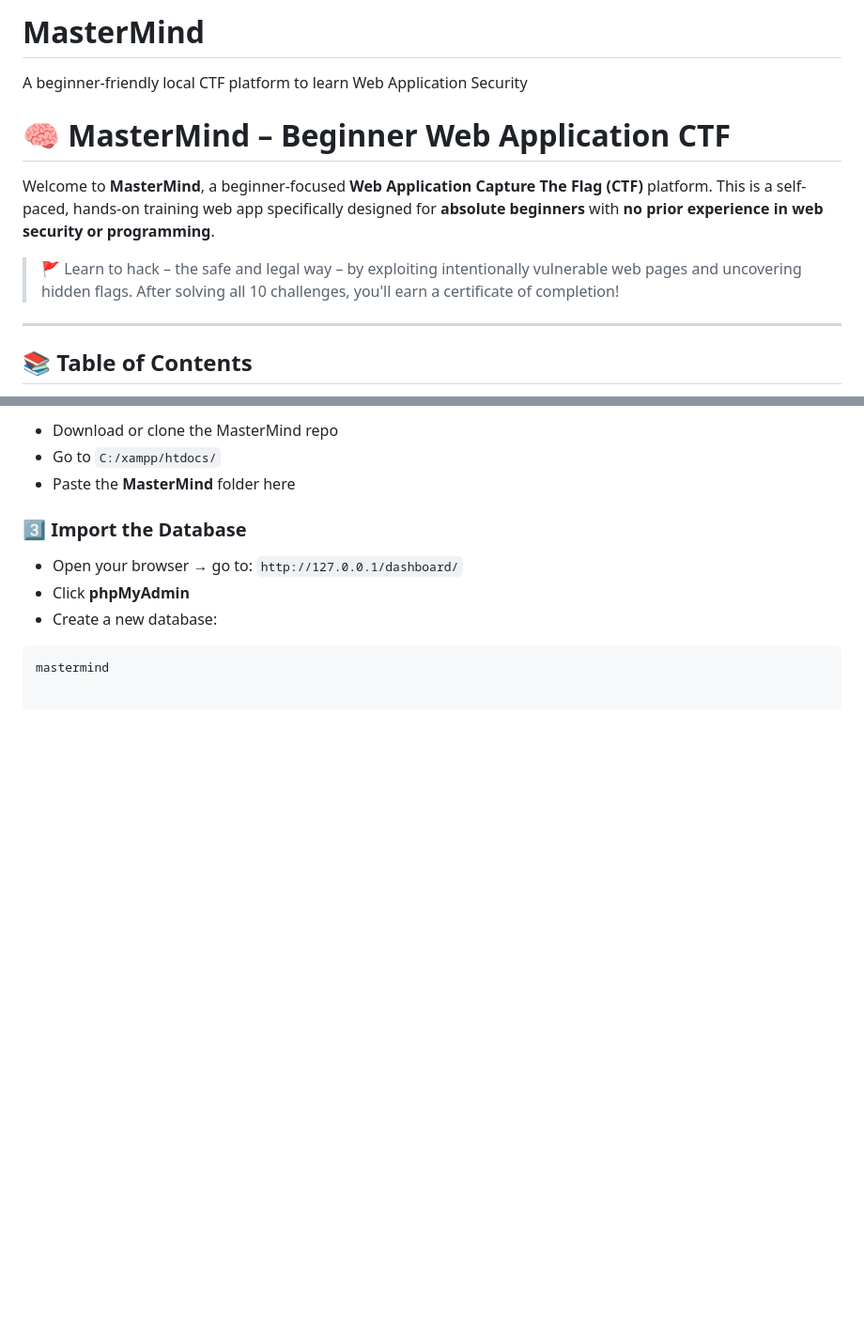
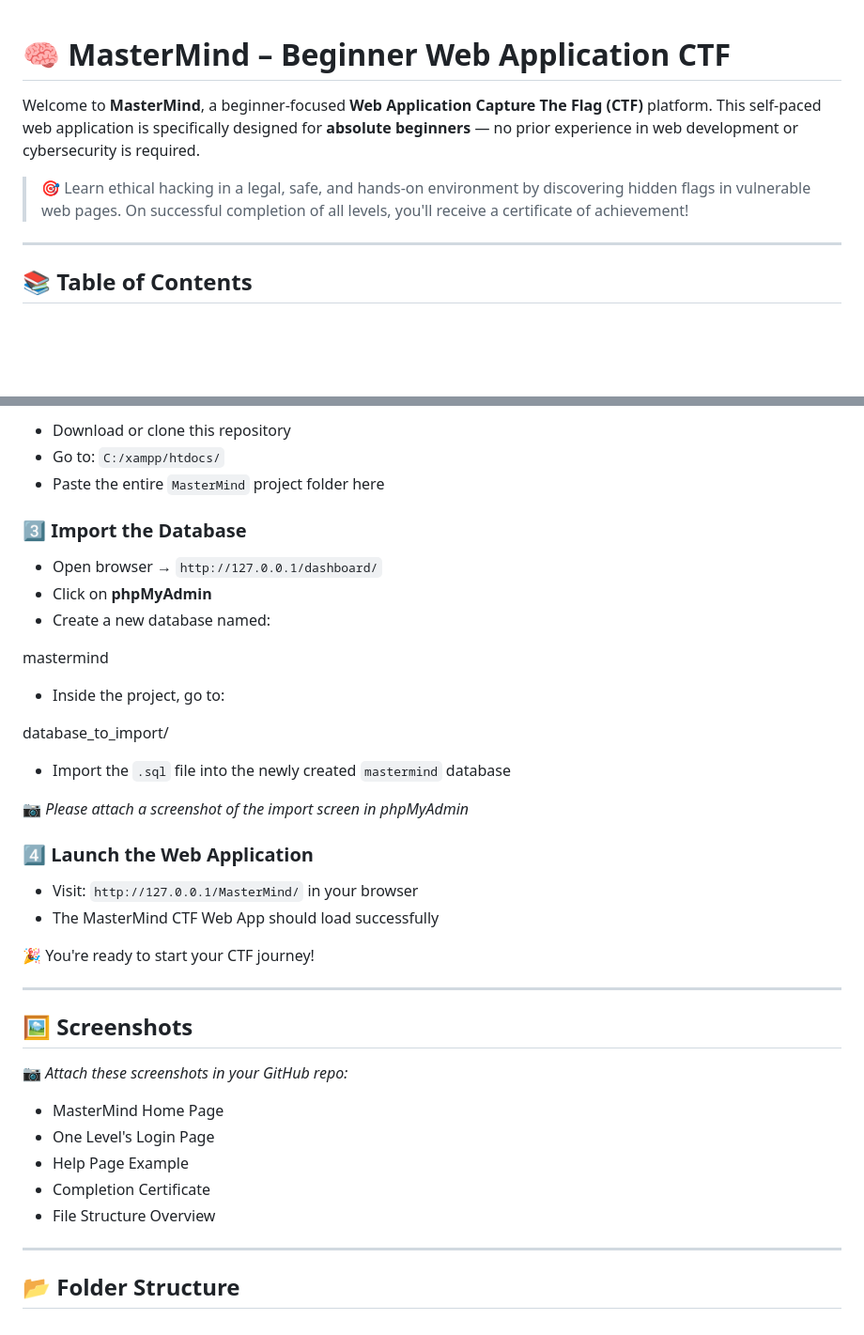
Before and after one commit to Ravindu-Denuwan-Godage/MasterMind, a Markdown page: README.md, 2 parts joined by grey strips. Shown at 94% size. GitHub-like rendering; blank space fills up the shorter version.

````diff
--- a/README.md
+++ b/README.md
@@ -1,10 +1,8 @@
-# MasterMind
-A beginner-friendly local CTF platform to learn Web Application Security
 # 🧠 MasterMind – Beginner Web Application CTF
 
-Welcome to **MasterMind**, a beginner-focused **Web Application Capture The Flag (CTF)** platform. This is a self-paced, hands-on training web app specifically designed for **absolute beginners** with **no prior experience in web security or programming**.
+Welcome to **MasterMind**, a beginner-focused **Web Application Capture The Flag (CTF)** platform. This self-paced web application is specifically designed for **absolute beginners** — no prior experience in web development or cybersecurity is required.
 
-> 🚩 Learn to hack – the safe and legal way – by exploiting intentionally vulnerable web pages and uncovering hidden flags. After solving all 10 challenges, you'll earn a certificate of completion!
+> 🎯 Learn ethical hacking in a legal, safe, and hands-on environment by discovering hidden flags in vulnerable web pages. On successful completion of all levels, you'll receive a certificate of achievement!
 
 ---
 
@@ -98,13 +86,44 @@ This section helps you set up the MasterMind CTF on your local machine using **X
 
-- Download or clone the MasterMind repo
-- Go to `C:/xampp/htdocs/`
-- Paste the **MasterMind** folder here
+- Download or clone this repository
+- Go to: `C:/xampp/htdocs/`
+- Paste the entire `MasterMind` project folder here
 
 ### 3️⃣ Import the Database
 
-- Open your browser → go to: `http://127.0.0.1/dashboard/`
-- Click **phpMyAdmin**
-- Create a new database:
+- Open browser → `http://127.0.0.1/dashboard/`
+- Click on **phpMyAdmin**
+- Create a new database named:
 
-```text
 mastermind
+
+- Inside the project, go to:
+
+database_to_import/
+
+
+- Import the `.sql` file into the newly created `mastermind` database
+
+📷 _Please attach a screenshot of the import screen in phpMyAdmin_
+
+### 4️⃣ Launch the Web Application
+
+- Visit: `http://127.0.0.1/MasterMind/` in your browser
+- The MasterMind CTF Web App should load successfully
+
+🎉 You're ready to start your CTF journey!
+
+---
+
+## 🖼️ Screenshots
+
+📷 _Attach these screenshots in your GitHub repo:_
+
+- MasterMind Home Page
+- One Level's Login Page
+- Help Page Example
+- Completion Certificate
+- File Structure Overview
+
+---
+
+## 📂 Folder Structure
````
Also changed, not shown: other parts of README.md (+34 -44 lines).
